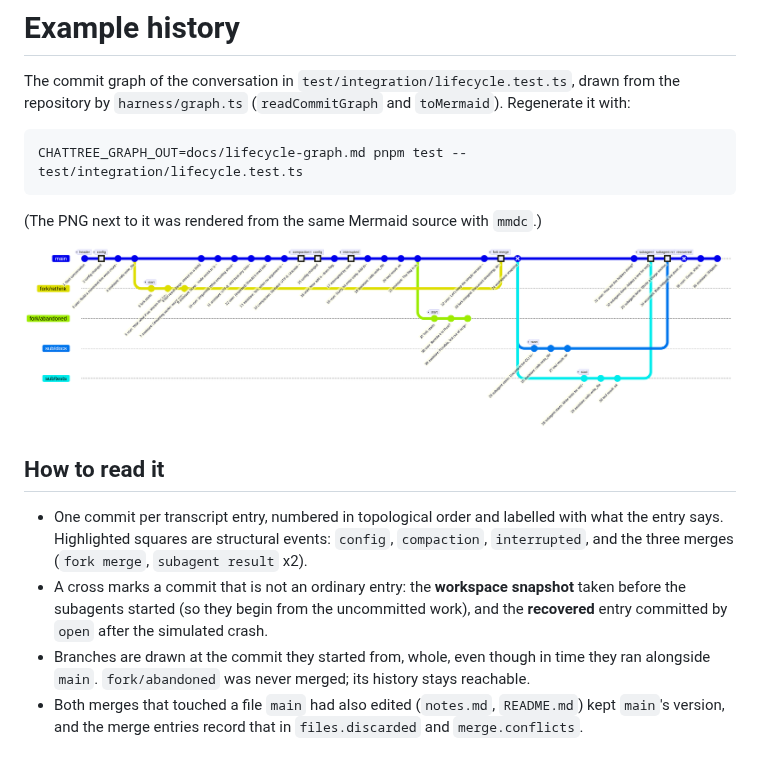
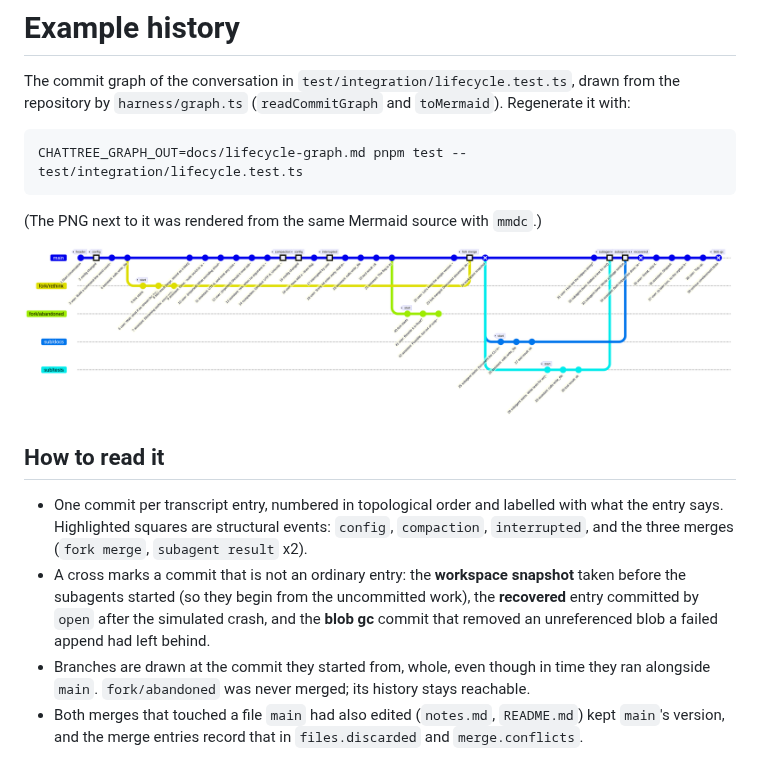
Before and after one commit to hamish-milne/chattree, a Markdown page: docs/lifecycle-graph.md, the part around one of its changes. Drawn GitHub-style; pictures changed too: docs/lifecycle-graph.png.

```diff
--- a/docs/lifecycle-graph.md
+++ b/docs/lifecycle-graph.md
@@ -17,8 +17,8 @@ CHATTREE_GRAPH_OUT=docs/lifecycle-graph.md pnpm test -- test/integration/lifecyc
   Highlighted squares are structural events: `config`, `compaction`, `interrupted`, and the three merges
   (`fork merge`, `subagent result` x2).
 - A cross marks a commit that is not an ordinary entry: the **workspace snapshot** taken before the subagents
-  started (so they begin from the uncommitted work), and the **recovered** entry committed by `open` after the
-  simulated crash.
+  started (so they begin from the uncommitted work), the **recovered** entry committed by `open` after the
+  simulated crash, and the **blob gc** commit that removed an unreferenced blob a failed append had left behind.
 - Branches are drawn at the commit they started from, whole, even though in time they ran alongside `main`.
   `fork/abandoned` was never merged; its history stays reachable.
 - Both merges that touched a file `main` had also edited (`notes.md`, `README.md`) kept `main`'s version, and
```
Also changed, not shown: other parts of docs/lifecycle-graph.md (+6 -3 lines), README.md (+3 -3 lines), docs/git-integration.md (+28 -2 lines), docs/parking-lot.md (added, +114 -0 lines), 2 other files.
